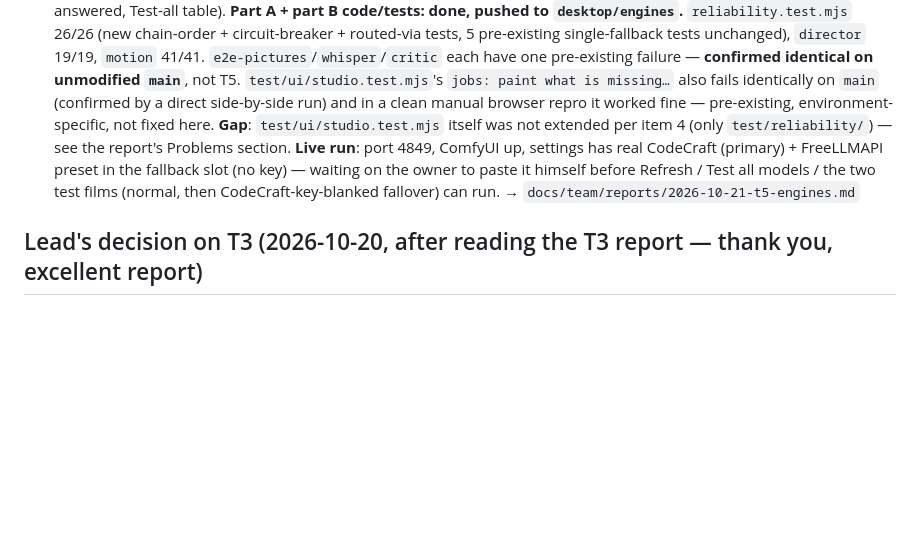
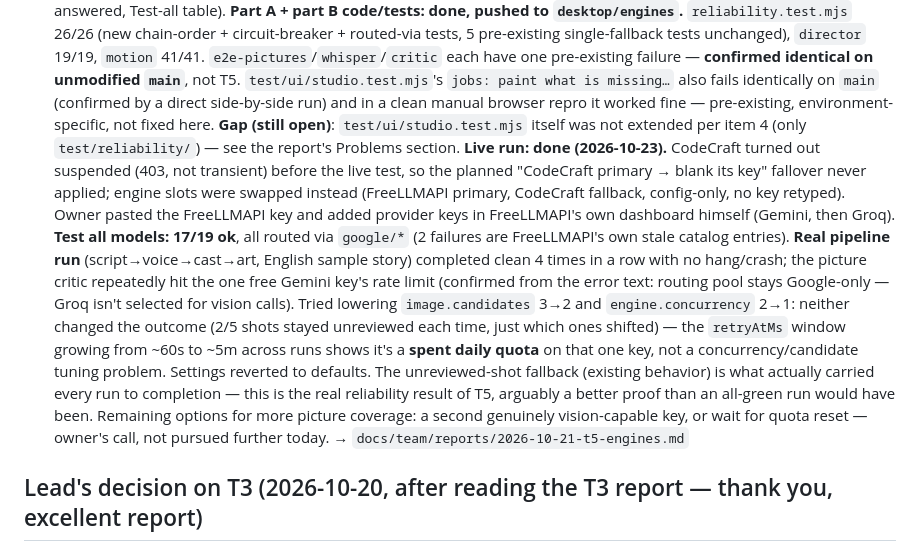
Before and after one commit to houssam-soukieh/hakawati-studio2, a Markdown page: docs/team/BOARD.md, the part around one of its changes. Rendered like a GitHub page; blank space fills up the shorter version.

Commit message:
T5: close out the board entry — live run done
Marked T5 done on the board with the full live-run summary (test-all
17/19, 4 clean pipeline runs, the candidates/concurrency tuning that
didn't help, and the spent-quota conclusion). Report status line
updated to match. UI test-suite extension gap left open and flagged
for the lead.

Co-Authored-By: Claude Sonnet 5 <noreply@anthropic.com>

```diff
--- a/docs/team/BOARD.md
+++ b/docs/team/BOARD.md
@@ -86,11 +86,23 @@ Two Claude sessions work on this repo for the owner (Dr. Houssam Soukieh):
       41/41. `e2e-pictures`/`whisper`/`critic` each have one pre-existing failure — **confirmed identical on unmodified
       `main`**, not T5. `test/ui/studio.test.mjs`'s `jobs: paint what is missing…` also fails identically on `main`
       (confirmed by a direct side-by-side run) and in a clean manual browser repro it worked fine — pre-existing,
-      environment-specific, not fixed here. **Gap**: `test/ui/studio.test.mjs` itself was not extended per item 4 (only
-      `test/reliability/`) — see the report's Problems section. **Live run**: port 4849, ComfyUI up, settings has real
-      CodeCraft (primary) + FreeLLMAPI preset in the fallback slot (no key) — waiting on the owner to paste it himself
-      before Refresh / Test all models / the two test films (normal, then CodeCraft-key-blanked fallover) can run.
-      → `docs/team/reports/2026-10-21-t5-engines.md`
+      environment-specific, not fixed here. **Gap (still open)**: `test/ui/studio.test.mjs` itself was not extended
+      per item 4 (only `test/reliability/`) — see the report's Problems section.
+      **Live run: done (2026-10-23).** CodeCraft turned out suspended (403, not transient) before the live test, so
+      the planned "CodeCraft primary → blank its key" fallover never applied; engine slots were swapped instead
+      (FreeLLMAPI primary, CodeCraft fallback, config-only, no key retyped). Owner pasted the FreeLLMAPI key and
+      added provider keys in FreeLLMAPI's own dashboard himself (Gemini, then Groq). **Test all models: 17/19 ok**,
+      all routed via `google/*` (2 failures are FreeLLMAPI's own stale catalog entries). **Real pipeline run**
+      (script→voice→cast→art, English sample story) completed clean 4 times in a row with no hang/crash; the
+      picture critic repeatedly hit the one free Gemini key's rate limit (confirmed from the error text: routing
+      pool stays Google-only — Groq isn't selected for vision calls). Tried lowering `image.candidates` 3→2 and
+      `engine.concurrency` 2→1: neither changed the outcome (2/5 shots stayed unreviewed each time, just which
+      ones shifted) — the `retryAtMs` window growing from ~60s to ~5m across runs shows it's a **spent daily quota**
+      on that one key, not a concurrency/candidate tuning problem. Settings reverted to defaults. The
+      unreviewed-shot fallback (existing behavior) is what actually carried every run to completion — this is the
+      real reliability result of T5, arguably a better proof than an all-green run would have been. Remaining
+      options for more picture coverage: a second genuinely vision-capable key, or wait for quota reset — owner's
+      call, not pursued further today. → `docs/team/reports/2026-10-21-t5-engines.md`
 
 ## Lead's decision on T3 (2026-10-20, after reading the T3 report — thank you, excellent report)
 **Hold T3: don't run motion/render and don't repaint yet.** The lead is fixing the root causes on two branches:
```
Also changed, not shown: other parts of docs/team/BOARD.md (+1 -1 lines), 1 other file.
